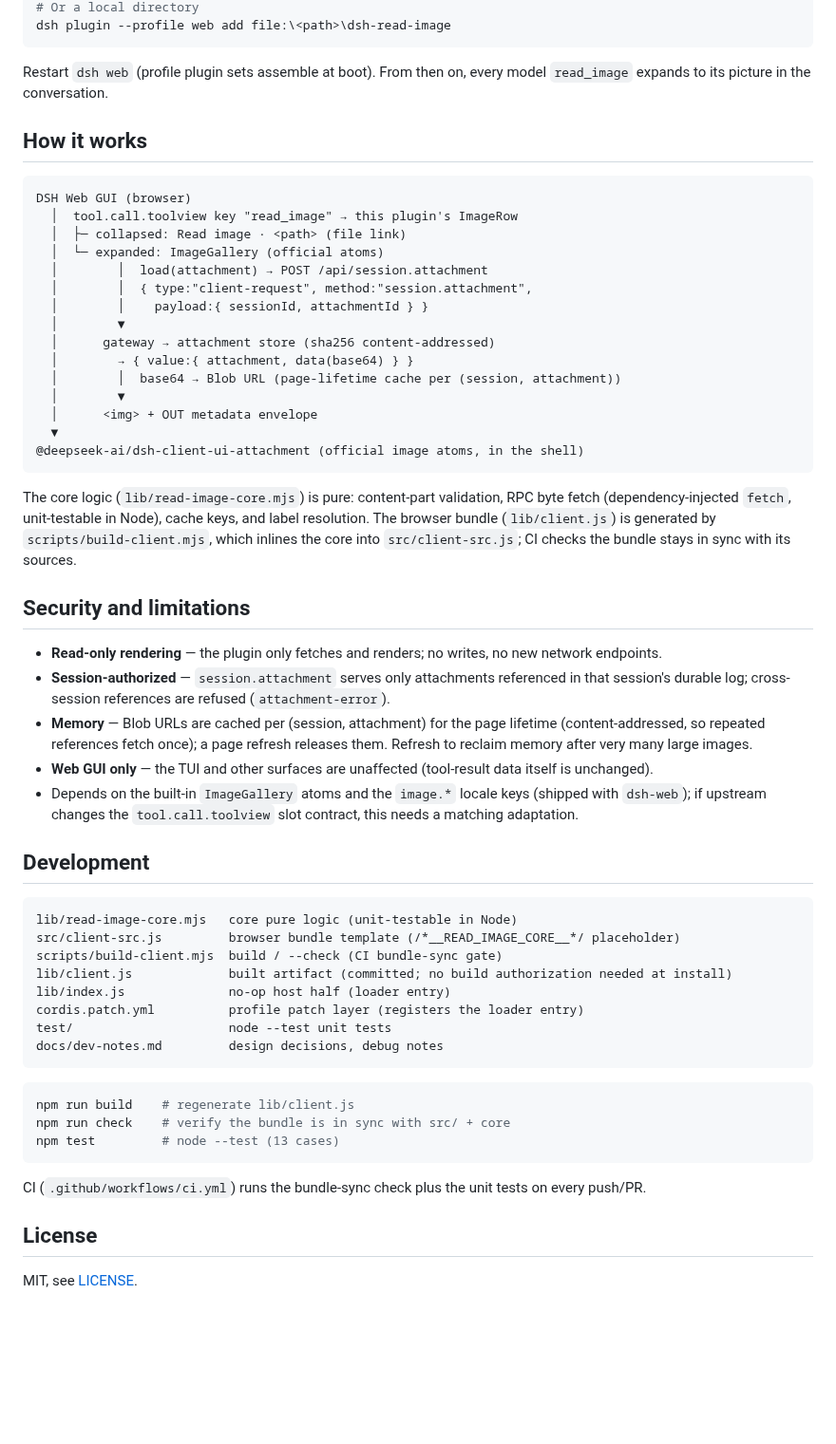
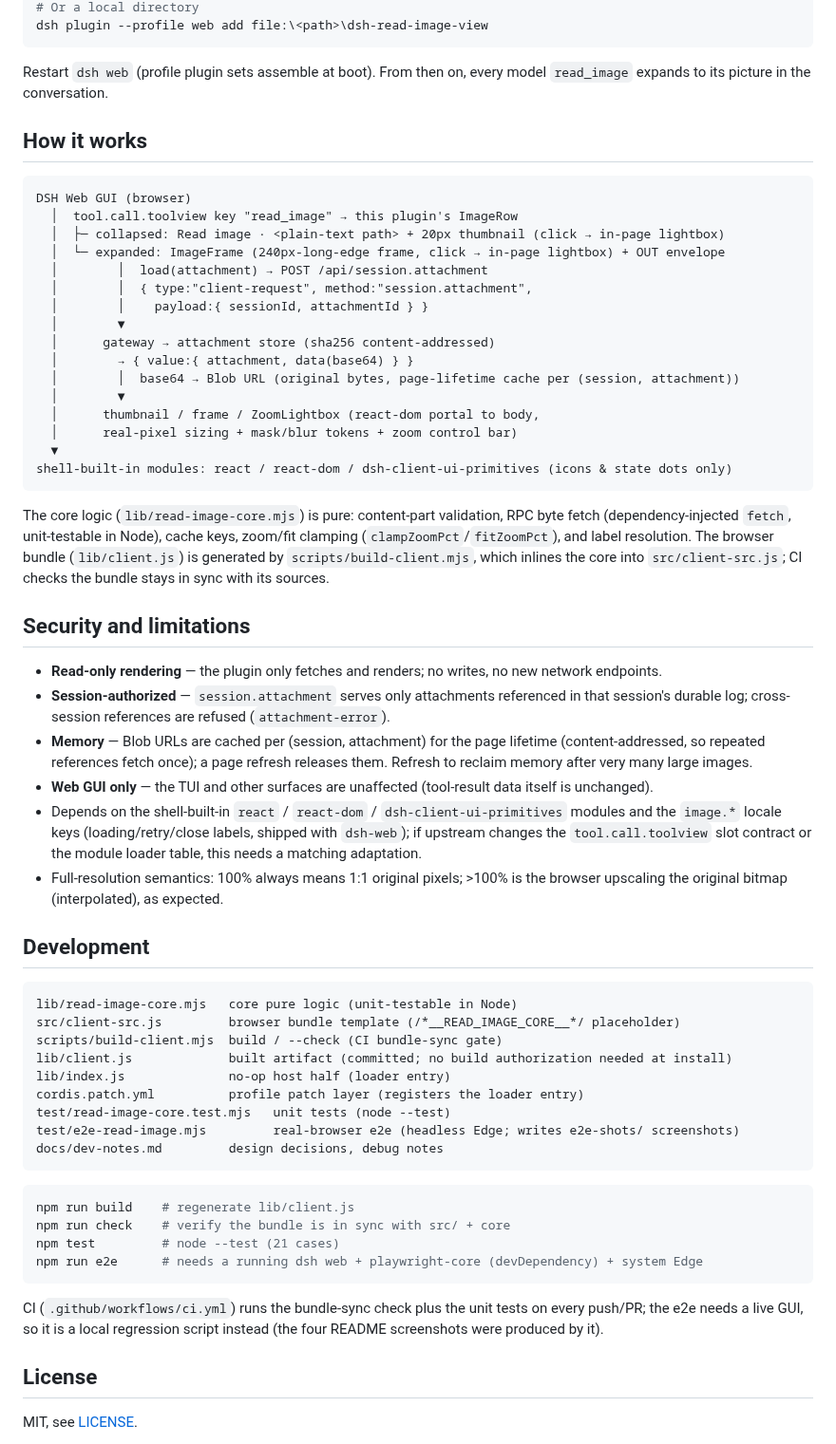
Before and after one commit to Yu-tao-Li/dsh-read-image-view, a Markdown page: README.en.md, the part around one of its changes. Shown at 95% size. Drawn GitHub-style; blank space fills up the shorter version.

````diff
--- a/README.en.md
+++ b/README.en.md
@@ -36,5 +44,5 @@ dsh plugin --profile web add github:Yu-tao-Li/dsh-read-image
 # Or a local directory
-dsh plugin --profile web add file:\<path>\dsh-read-image
+dsh plugin --profile web add file:\<path>\dsh-read-image-view
 ```
 
 Restart `dsh web` (profile plugin sets assemble at boot). From then on, every model `read_image` expands to its picture in the conversation.
@@ -44,22 +52,23 @@ Restart `dsh web` (profile plugin sets assemble at boot). From then on, every mo
 ```
 DSH Web GUI (browser)
   │  tool.call.toolview key "read_image" → this plugin's ImageRow
-  │  ├─ collapsed: Read image · <path> (file link)
-  │  └─ expanded: ImageGallery (official atoms)
+  │  ├─ collapsed: Read image · <plain-text path> + 20px thumbnail (click → in-page lightbox)
+  │  └─ expanded: ImageFrame (240px-long-edge frame, click → in-page lightbox) + OUT envelope
   │        │  load(attachment) → POST /api/session.attachment
   │        │  { type:"client-request", method:"session.attachment",
   │        │    payload:{ sessionId, attachmentId } }
   │        ▼
   │      gateway → attachment store (sha256 content-addressed)
   │        → { value:{ attachment, data(base64) } }
-  │        │  base64 → Blob URL (page-lifetime cache per (session, attachment))
+  │        │  base64 → Blob URL (original bytes, page-lifetime cache per (session, attachment))
   │        ▼
-  │      <img> + OUT metadata envelope
+  │      thumbnail / frame / ZoomLightbox (react-dom portal to body,
+  │      real-pixel sizing + mask/blur tokens + zoom control bar)
   ▼
-@deepseek-ai/dsh-client-ui-attachment (official image atoms, in the shell)
+shell-built-in modules: react / react-dom / dsh-client-ui-primitives (icons & state dots only)
 ```
 
-The core logic (`lib/read-image-core.mjs`) is pure: content-part validation, RPC byte fetch (dependency-injected `fetch`, unit-testable in Node), cache keys, and label resolution. The browser bundle (`lib/client.js`) is generated by `scripts/build-client.mjs`, which inlines the core into `src/client-src.js`; CI checks the bundle stays in sync with its sources.
+The core logic (`lib/read-image-core.mjs`) is pure: content-part validation, RPC byte fetch (dependency-injected `fetch`, unit-testable in Node), cache keys, zoom/fit clamping (`clampZoomPct`/`fitZoomPct`), and label resolution. The browser bundle (`lib/client.js`) is generated by `scripts/build-client.mjs`, which inlines the core into `src/client-src.js`; CI checks the bundle stays in sync with its sources.
 
 ## Security and limitations
 
@@ -67,7 +76,8 @@ The core logic (`lib/read-image-core.mjs`) is pure: content-part validation, RPC
 - **Session-authorized** — `session.attachment` serves only attachments referenced in that session's durable log; cross-session references are refused (`attachment-error`).
 - **Memory** — Blob URLs are cached per (session, attachment) for the page lifetime (content-addressed, so repeated references fetch once); a page refresh releases them. Refresh to reclaim memory after very many large images.
 - **Web GUI only** — the TUI and other surfaces are unaffected (tool-result data itself is unchanged).
-- Depends on the built-in `ImageGallery` atoms and the `image.*` locale keys (shipped with `dsh-web`); if upstream changes the `tool.call.toolview` slot contract, this needs a matching adaptation.
+- Depends on the shell-built-in `react` / `react-dom` / `dsh-client-ui-primitives` modules and the `image.*` locale keys (loading/retry/close labels, shipped with `dsh-web`); if upstream changes the `tool.call.toolview` slot contract or the module loader table, this needs a matching adaptation.
+- Full-resolution semantics: 100% always means 1:1 original pixels; >100% is the browser upscaling the original bitmap (interpolated), as expected.
 
 ## Development
 
@@ -78,17 +88,19 @@ scripts/build-client.mjs  build / --check (CI bundle-sync gate)
 lib/client.js             built artifact (committed; no build authorization needed at install)
 lib/index.js              no-op host half (loader entry)
 cordis.patch.yml          profile patch layer (registers the loader entry)
-test/                     node --test unit tests
+test/read-image-core.test.mjs   unit tests (node --test)
+test/e2e-read-image.mjs         real-browser e2e (headless Edge; writes e2e-shots/ screenshots)
 docs/dev-notes.md         design decisions, debug notes
 ```
 
 ```powershell
 npm run build    # regenerate lib/client.js
 npm run check    # verify the bundle is in sync with src/ + core
-npm test         # node --test (13 cases)
+npm test         # node --test (21 cases)
+npm run e2e      # needs a running dsh web + playwright-core (devDependency) + system Edge
 ```
 
-CI (`.github/workflows/ci.yml`) runs the bundle-sync check plus the unit tests on every push/PR.
+CI (`.github/workflows/ci.yml`) runs the bundle-sync check plus the unit tests on every push/PR; the e2e needs a live GUI, so it is a local regression script instead (the four README screenshots were produced by it).
 
 ## License
 
````
Also changed, not shown: other parts of README.en.md (+19 -11 lines), PUBLISH.md (+10 -10 lines), README.md (+31 -23 lines), assets/screenshot-1.png, assets/screenshot-2.png, assets/screenshot-3.png (added), assets/screenshot-4.png (added), 12 other files.
